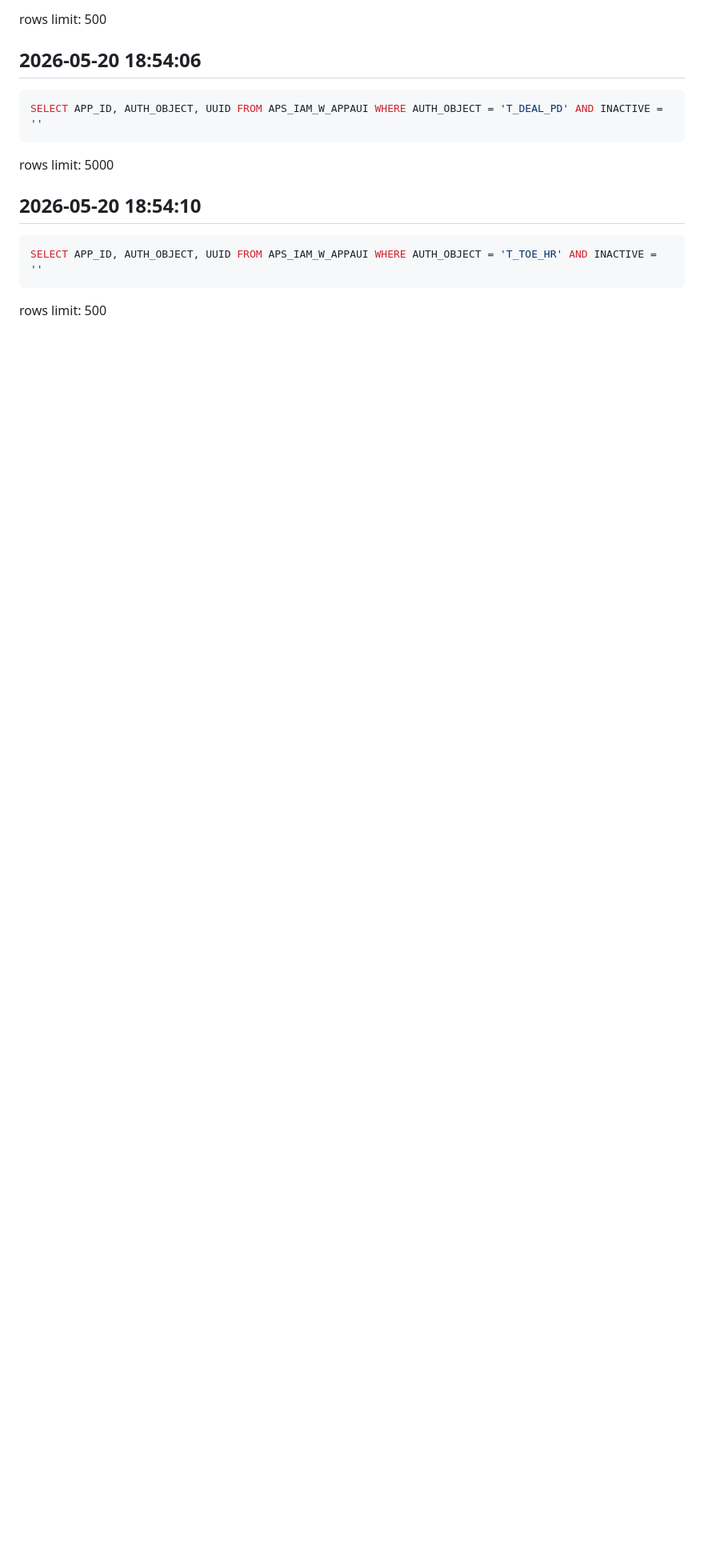
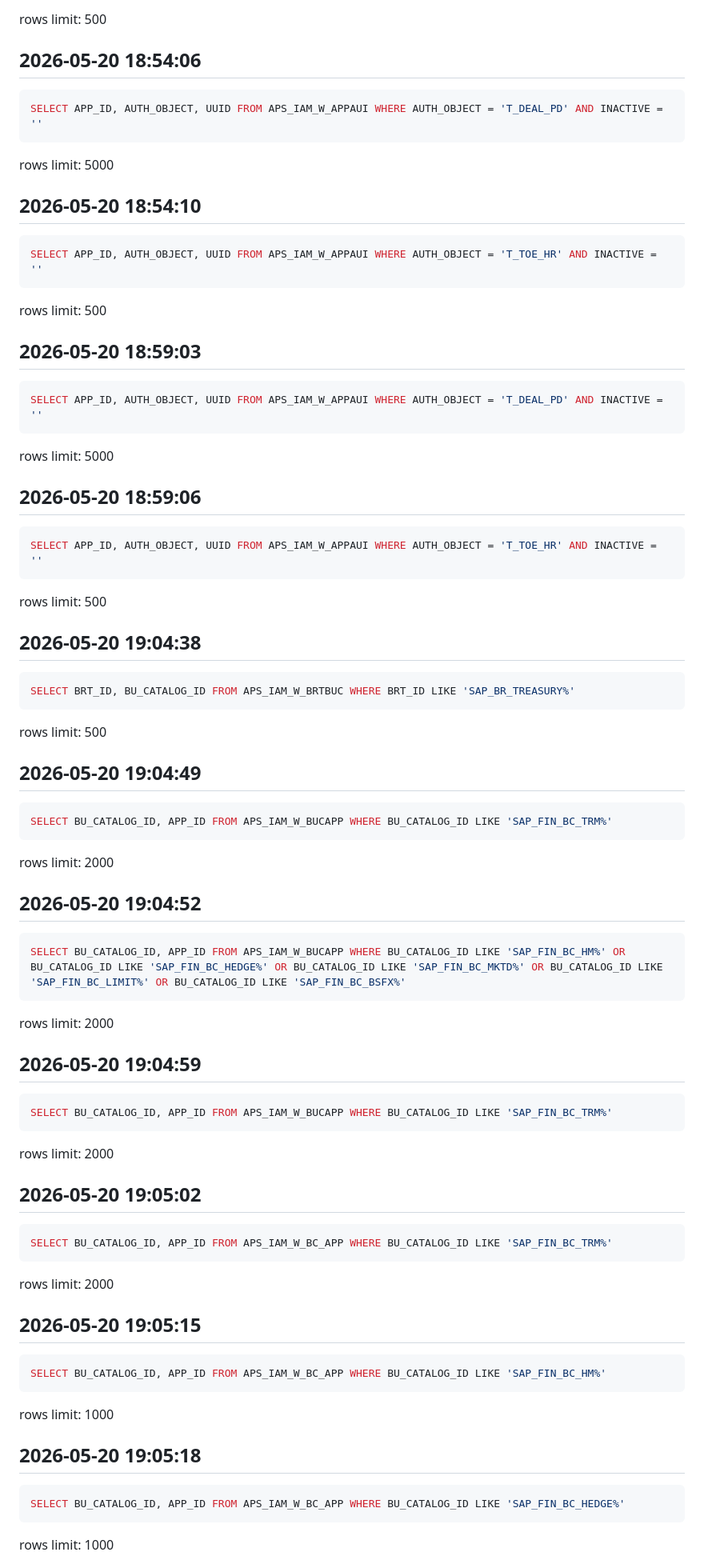
Before and after one commit to i015289/IAM-Assistant, a Markdown page: .claude/memo/.session-log.md, the part around one of its changes. Shown at 80% size. Drawn GitHub-style; blank space fills up the shorter version.

````diff
--- a/.claude/memo/.session-log.md
+++ b/.claude/memo/.session-log.md
@@ -3242,3 +3242,58 @@ rows limit: 5000
 SELECT APP_ID, AUTH_OBJECT, UUID FROM APS_IAM_W_APPAUI WHERE AUTH_OBJECT = 'T_TOE_HR' AND INACTIVE = ''
 ```
 rows limit: 500
+
+## 2026-05-20 18:59:03
+```sql
+SELECT APP_ID, AUTH_OBJECT, UUID FROM APS_IAM_W_APPAUI WHERE AUTH_OBJECT = 'T_DEAL_PD' AND INACTIVE = ''
+```
+rows limit: 5000
+
+## 2026-05-20 18:59:06
+```sql
+SELECT APP_ID, AUTH_OBJECT, UUID FROM APS_IAM_W_APPAUI WHERE AUTH_OBJECT = 'T_TOE_HR' AND INACTIVE = ''
+```
+rows limit: 500
+
+## 2026-05-20 19:04:38
+```sql
+SELECT BRT_ID, BU_CATALOG_ID FROM APS_IAM_W_BRTBUC WHERE BRT_ID LIKE 'SAP_BR_TREASURY%'
+```
+rows limit: 500
+
+## 2026-05-20 19:04:49
+```sql
+SELECT BU_CATALOG_ID, APP_ID FROM APS_IAM_W_BUCAPP WHERE BU_CATALOG_ID LIKE 'SAP_FIN_BC_TRM%'
+```
+rows limit: 2000
+
+## 2026-05-20 19:04:52
+```sql
+SELECT BU_CATALOG_ID, APP_ID FROM APS_IAM_W_BUCAPP WHERE BU_CATALOG_ID LIKE 'SAP_FIN_BC_HM%' OR BU_CATALOG_ID LIKE 'SAP_FIN_BC_HEDGE%' OR BU_CATALOG_ID LIKE 'SAP_FIN_BC_MKTD%' OR BU_CATALOG_ID LIKE 'SAP_FIN_BC_LIMIT%' OR BU_CATALOG_ID LIKE 'SAP_FIN_BC_BSFX%'
+```
+rows limit: 2000
+
+## 2026-05-20 19:04:59
+```sql
+SELECT BU_CATALOG_ID, APP_ID FROM APS_IAM_W_BUCAPP WHERE BU_CATALOG_ID LIKE 'SAP_FIN_BC_TRM%'
+```
+rows limit: 2000
+
+## 2026-05-20 19:05:02
+```sql
+SELECT BU_CATALOG_ID, APP_ID FROM APS_IAM_W_BC_APP WHERE BU_CATALOG_ID LIKE 'SAP_FIN_BC_TRM%'
+```
+rows limit: 2000
+
+## 2026-05-20 19:05:15
+```sql
+SELECT BU_CATALOG_ID, APP_ID FROM APS_IAM_W_BC_APP WHERE BU_CATALOG_ID LIKE 'SAP_FIN_BC_HM%'
+```
+rows limit: 1000
+
+## 2026-05-20 19:05:18
+```sql
+SELECT BU_CATALOG_ID, APP_ID FROM APS_IAM_W_BC_APP WHERE BU_CATALOG_ID LIKE 'SAP_FIN_BC_HEDGE%'
+```
+rows limit: 1000
+
````
Also changed, not shown: other parts of .claude/memo/.session-log.md (+101 -0 lines), .claude/memo/treasury-sod-scan.md (+8 -3 lines).
